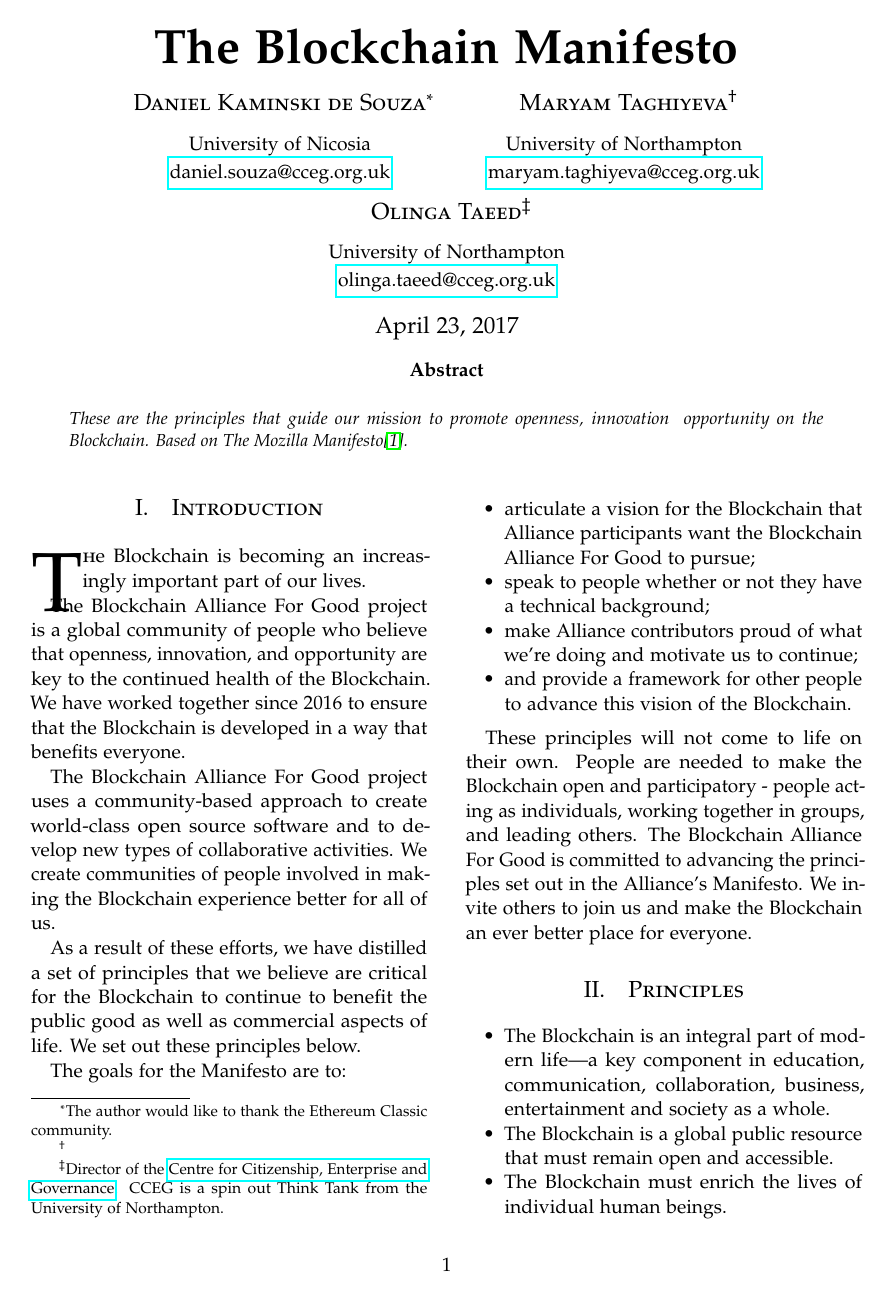
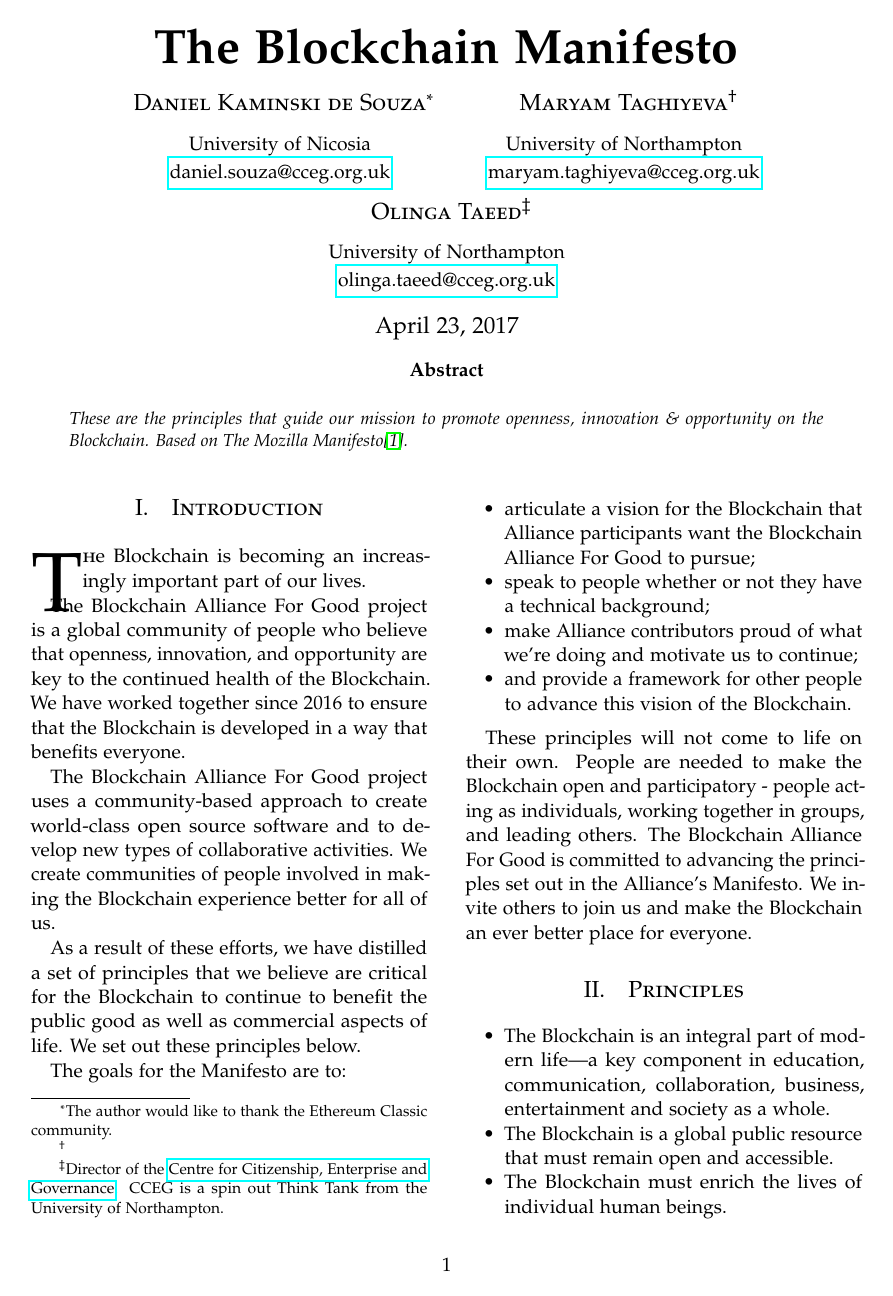
Before and after one commit to Ecoblockchain/The-Blockchain-Manifesto, a LaTeX paper (tex/TheBlockchainManifesto.tex): page 1 of 2. Compiled offline with pdfLaTeX.

Commit message:
Fixed & character which was breaking the build

```diff
--- a/tex/TheBlockchainManifesto.tex
+++ b/tex/TheBlockchainManifesto.tex
@@ -102,7 +102,7 @@
 \renewcommand{\maketitlehookd}{%
 \begin{abstract}
 \noindent These are the principles that guide our mission to promote openness,
-innovation & opportunity on the Blockchain. Based on The Mozilla
+innovation \& opportunity on the Blockchain. Based on The Mozilla
 Manifesto\cite{MozillaXXXX}.
 \end{abstract}
 }
```
